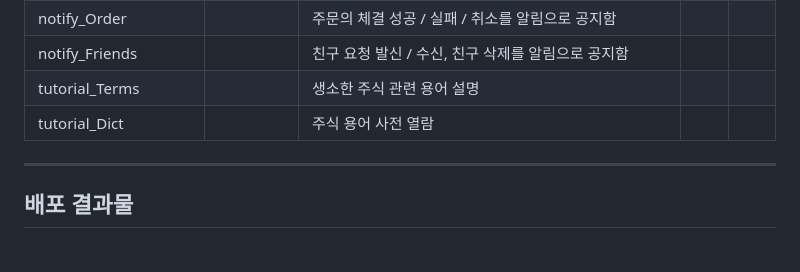
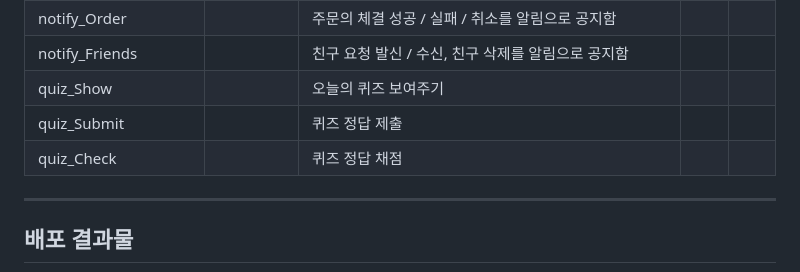
Before and after one commit to madcamp-official/26s-w1-c3-06, a Markdown page: README.md, the part around the change. GitHub-like rendering.

Commit message:
api document fix

```diff
--- a/README.md
+++ b/README.md
@@ -125,8 +125,9 @@
 | notify_Stock | | 마지막 공지 시점으로부터 단일 주식의 주가 변화를 알림으로 공지함 | | |
 | notify_Order | | 주문의 체결 성공 / 실패 / 취소를 알림으로 공지함 | | |
 | notify_Friends | | 친구 요청 발신 / 수신, 친구 삭제를 알림으로 공지함 | | |
-| tutorial_Terms | | 생소한 주식 관련 용어 설명 | | |
-| tutorial_Dict | | 주식 용어 사전 열람 | | |
+| quiz_Show | | 오늘의 퀴즈 보여주기 | | |
+| quiz_Submit | | 퀴즈 정답 제출 | | |
+| quiz_Check | | 퀴즈 정답 채점 | | |
 
 ---
 
```
